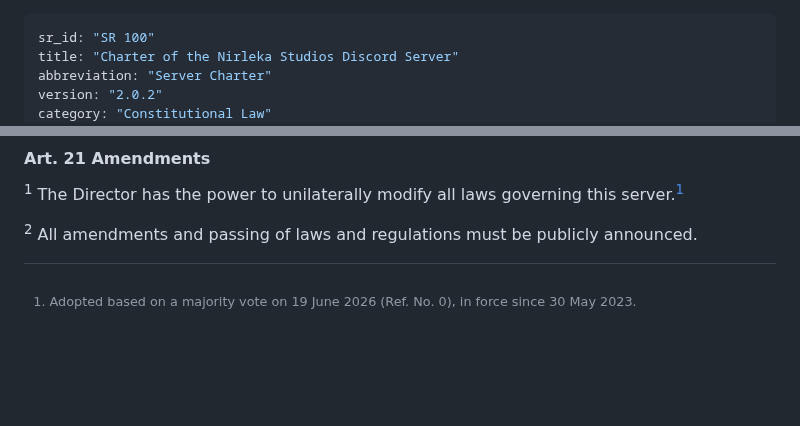
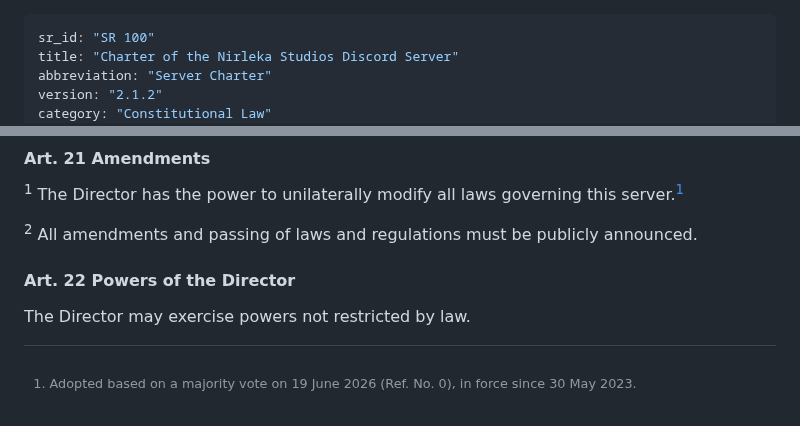
Before and after one commit to Nirleka-Studio/discord-lex, a Markdown page: sr/1-constitutional/100-server-charter.md, 2 parts joined by grey strips. GitHub-like rendering; blank space fills up the shorter version.

Commit message:
insert(SR 100 Art. 22): give blanket power to Director

```diff
--- a/sr/1-constitutional/100-server-charter.md
+++ b/sr/1-constitutional/100-server-charter.md
@@ -2,6 +2,6 @@
 sr_id: "SR 100"
 title: "Charter of the Nirleka Studios Discord Server"
 abbreviation: "Server Charter"
-version: "2.0.2"
+version: "2.1.2"
 category: "Constitutional Law"
 enacted_date: "2026-08-11"
@@ -241,5 +241,8 @@ b. with the options: *Yes*, *No*, and *Abstain*.
 
 <sup>2</sup> All amendments and passing of laws and regulations must be publicly announced.
 
+#### Art. 22 Powers of the Director
+The Director may exercise powers not restricted by law.
+
 
 [^1]: Adopted based on a majority vote on 19 June 2026 (Ref. No. 0), in force since 30 May 2023.
```
Also changed, not shown: other parts of sr/1-constitutional/100-server-charter.md (+1 -1 lines).
